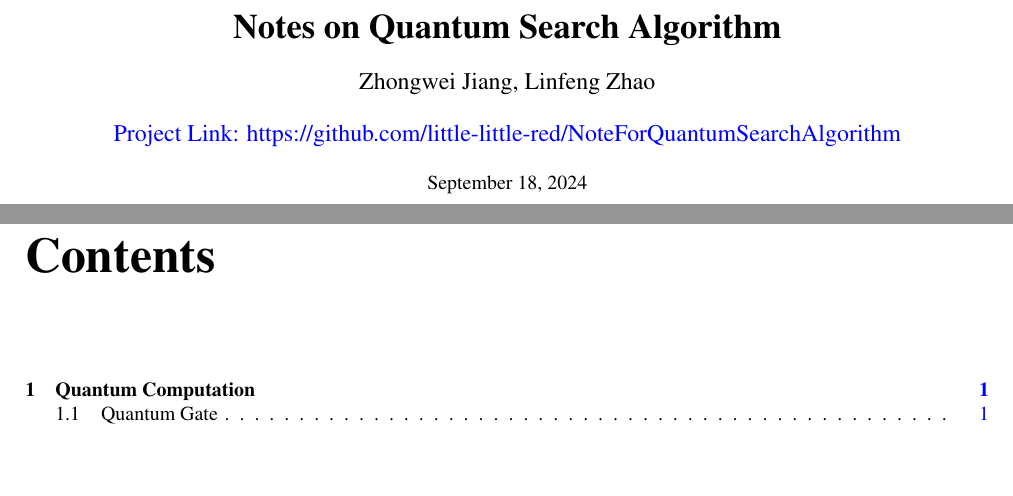
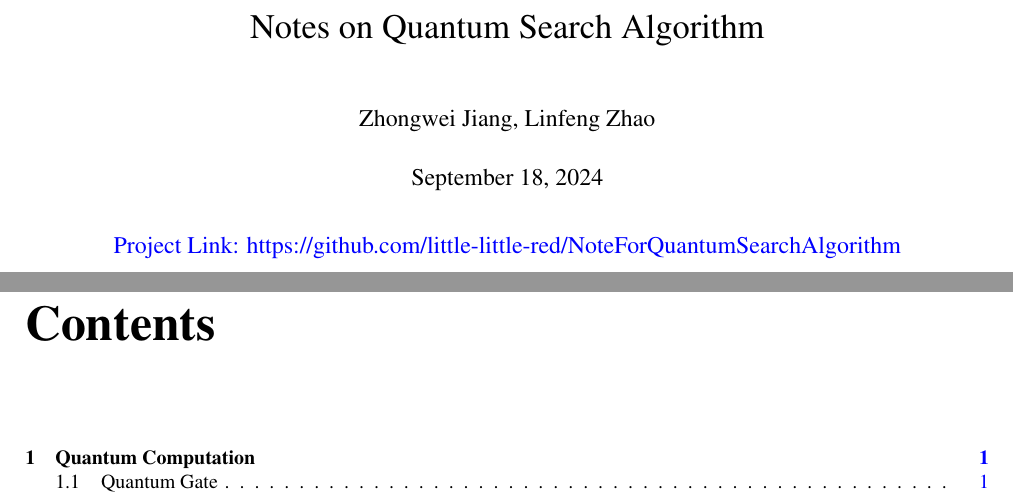
Before and after one commit to little-little-red/NoteForQuantumSearchAlgorithm, a LaTeX thesis (Notes/main.tex): two parts of pages 1 and 2 of 19, joined at a grey line, cut so that both start at the same text, the shorter picture padded with empty space. Compiled offline with pdfLaTeX.

Commit message:
coverpage final

```diff
--- a/Notes/main.tex
+++ b/Notes/main.tex
@@ -33,22 +33,23 @@
 
 %-----------------------main text---------------------------
 \begin{document}
-%coverpage
+%titlepage
 \begin{titlepage}
     \thispagestyle{empty}
     \vspace*{\fill}
     \begin{center}
-        \normalfont
-        \LARGE\textbf{Notes on Quantum Search Algorithm}
+        \LARGE{Notes on Quantum Search Algorithm}
 
-        \bigskip
+        \vspace{30pt}
         \large{Zhongwei Jiang, Linfeng Zhao}
 
-        \bigskip
-        {\href{https://github.com/little-little-red/NoteForQuantumSearchAlgorithm}{Project Link: https://github.com/little-little-red/NoteForQuantumSearchAlgorithm}}
+        \vspace{16pt}
+        \large{\today}
 
-        \bigskip
-        \normalsize{\today}
+        \vspace{20pt}
+        \href{https://github.com/little-little-red/NoteForQuantumSearchAlgorithm}{Project Link: https://github.com/little-little-red/NoteForQuantumSearchAlgorithm}
+
+        \vspace{100pt}
     \end{center}
     \vspace*{\fill}
     \newpage
```
Also changed, not shown: Notes/Tmp/main.pdf.
